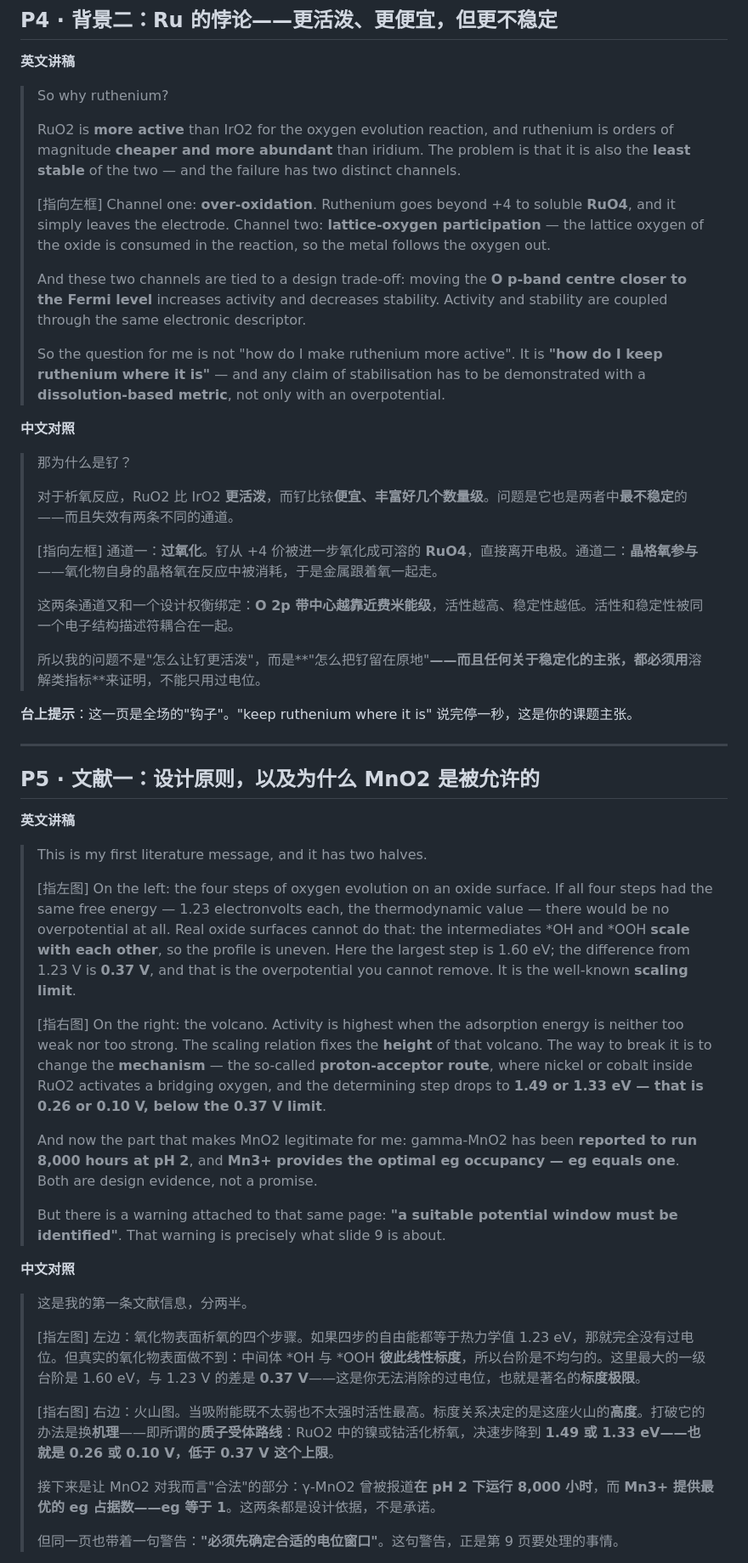
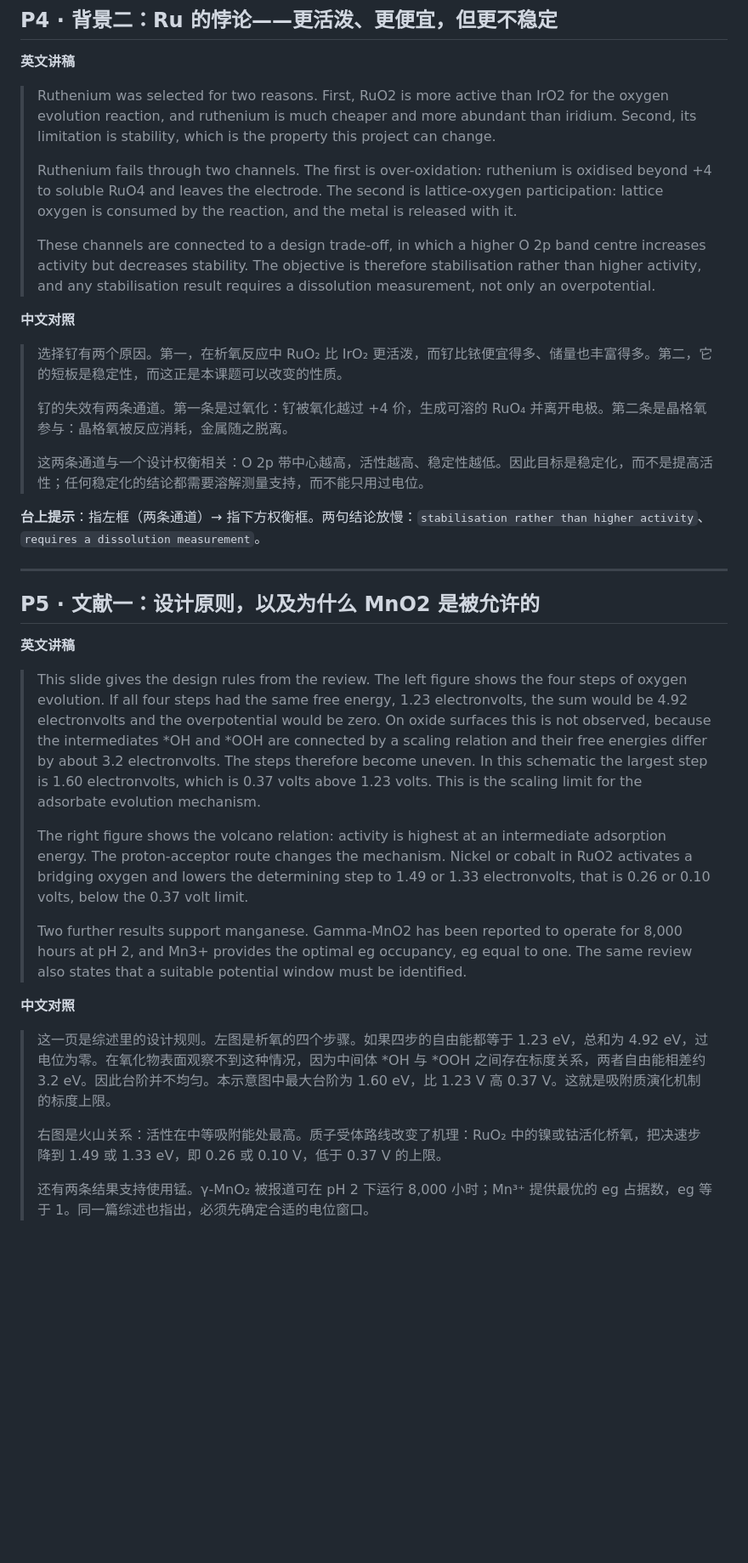
Before and after one commit to Oliver102259/test, a Markdown page: 各选题文献分析/课题88-RuMnO2电沉积（正式课题）/9.24-pre-完整讲稿-中英对照-含音标.md, the part around one of its changes. Shown at 85% size. GitHub-like rendering; blank space fills up the shorter version.

```diff
--- a/各选题文献分析/课题88-RuMnO2电沉积（正式课题）/9.24-pre-完整讲稿-中英对照-含音标.md
+++ b/各选题文献分析/课题88-RuMnO2电沉积（正式课题）/9.24-pre-完整讲稿-中英对照-含音标.md
@@ -96,29 +96,21 @@
 
 **英文讲稿**
 
-> So why ruthenium?
+> Ruthenium was selected for two reasons. First, RuO2 is more active than IrO2 for the oxygen evolution reaction, and ruthenium is much cheaper and more abundant than iridium. Second, its limitation is stability, which is the property this project can change.
 >
-> RuO2 is **more active** than IrO2 for the oxygen evolution reaction, and ruthenium is orders of magnitude **cheaper and more abundant** than iridium. The problem is that it is also the **least stable** of the two — and the failure has two distinct channels.
+> Ruthenium fails through two channels. The first is over-oxidation: ruthenium is oxidised beyond +4 to soluble RuO4 and leaves the electrode. The second is lattice-oxygen participation: lattice oxygen is consumed by the reaction, and the metal is released with it.
 >
-> [指向左框] Channel one: **over-oxidation**. Ruthenium goes beyond +4 to soluble **RuO4**, and it simply leaves the electrode. Channel two: **lattice-oxygen participation** — the lattice oxygen of the oxide is consumed in the reaction, so the metal follows the oxygen out.
->
-> And these two channels are tied to a design trade-off: moving the **O p-band centre closer to the Fermi level** increases activity and decreases stability. Activity and stability are coupled through the same electronic descriptor.
->
-> So the question for me is not "how do I make ruthenium more active". It is **"how do I keep ruthenium where it is"** — and any claim of stabilisation has to be demonstrated with a **dissolution-based metric**, not only with an overpotential.
+> These channels are connected to a design trade-off, in which a higher O 2p band centre increases activity but decreases stability. The objective is therefore stabilisation rather than higher activity, and any stabilisation result requires a dissolution measurement, not only an overpotential.
 
 **中文对照**
 
-> 那为什么是钌？
+> 选择钌有两个原因。第一，在析氧反应中 RuO₂ 比 IrO₂ 更活泼，而钌比铱便宜得多、储量也丰富得多。第二，它的短板是稳定性，而这正是本课题可以改变的性质。
 >
-> 对于析氧反应，RuO2 比 IrO2 **更活泼**，而钌比铱**便宜、丰富好几个数量级**。问题是它也是两者中**最不稳定**的——而且失效有两条不同的通道。
+> 钌的失效有两条通道。第一条是过氧化：钌被氧化越过 +4 价，生成可溶的 RuO₄ 并离开电极。第二条是晶格氧参与：晶格氧被反应消耗，金属随之脱离。
 >
-> [指向左框] 通道一：**过氧化**。钌从 +4 价被进一步氧化成可溶的 **RuO4**，直接离开电极。通道二：**晶格氧参与**——氧化物自身的晶格氧在反应中被消耗，于是金属跟着氧一起走。
->
-> 这两条通道又和一个设计权衡绑定：**O 2p 带中心越靠近费米能级**，活性越高、稳定性越低。活性和稳定性被同一个电子结构描述符耦合在一起。
->
-> 所以我的问题不是"怎么让钌更活泼"，而是**"怎么把钌留在原地"**——而且任何关于稳定化的主张，都必须用**溶解类指标**来证明，不能只用过电位。
+> 这两条通道与一个设计权衡相关：O 2p 带中心越高，活性越高、稳定性越低。因此目标是稳定化，而不是提高活性；任何稳定化的结论都需要溶解测量支持，而不能只用过电位。
 
-**台上提示**：这一页是全场的"钩子"。"keep ruthenium where it is" 说完停一秒，这是你的课题主张。
+**台上提示**：指左框（两条通道）→ 指下方权衡框。两句结论放慢：`stabilisation rather than higher activity`、`requires a dissolution measurement`。
 
 ---
 
@@ -126,25 +118,17 @@
 
 **英文讲稿**
 
-> This is my first literature message, and it has two halves.
+> This slide gives the design rules from the review. The left figure shows the four steps of oxygen evolution. If all four steps had the same free energy, 1.23 electronvolts, the sum would be 4.92 electronvolts and the overpotential would be zero. On oxide surfaces this is not observed, because the intermediates *OH and *OOH are connected by a scaling relation and their free energies differ by about 3.2 electronvolts. The steps therefore become uneven. In this schematic the largest step is 1.60 electronvolts, which is 0.37 volts above 1.23 volts. This is the scaling limit for the adsorbate evolution mechanism.
 >
-> [指左图] On the left: the four steps of oxygen evolution on an oxide surface. If all four steps had the same free energy — 1.23 electronvolts each, the thermodynamic value — there would be no overpotential at all. Real oxide surfaces cannot do that: the intermediates \*OH and \*OOH **scale with each other**, so the profile is uneven. Here the largest step is 1.60 eV; the difference from 1.23 V is **0.37 V**, and that is the overpotential you cannot remove. It is the well-known **scaling limit**.
+> The right figure shows the volcano relation: activity is highest at an intermediate adsorption energy. The proton-acceptor route changes the mechanism. Nickel or cobalt in RuO2 activates a bridging oxygen and lowers the determining step to 1.49 or 1.33 electronvolts, that is 0.26 or 0.10 volts, below the 0.37 volt limit.
 >
-> [指右图] On the right: the volcano. Activity is highest when the adsorption energy is neither too weak nor too strong. The scaling relation fixes the **height** of that volcano. The way to break it is to change the **mechanism** — the so-called **proton-acceptor route**, where nickel or cobalt inside RuO2 activates a bridging oxygen, and the determining step drops to **1.49 or 1.33 eV — that is 0.26 or 0.10 V, below the 0.37 V limit**.
->
-> And now the part that makes MnO2 legitimate for me: gamma-MnO2 has been **reported to run 8,000 hours at pH 2**, and **Mn3+ provides the optimal eg occupancy — eg equals one**. Both are design evidence, not a promise.
->
-> But there is a warning attached to that same page: **"a suitable potential window must be identified"**. That warning is precisely what slide 9 is about.
+> Two further results support manganese. Gamma-MnO2 has been reported to operate for 8,000 hours at pH 2, and Mn3+ provides the optimal eg occupancy, eg equal to one. The same review also states that a suitable potential window must be identified.
 
 **中文对照**
 
-> 这是我的第一条文献信息，分两半。
+> 这一页是综述里的设计规则。左图是析氧的四个步骤。如果四步的自由能都等于 1.23 eV，总和为 4.92 eV，过电位为零。在氧化物表面观察不到这种情况，因为中间体 \*OH 与 \*OOH 之间存在标度关系，两者自由能相差约 3.2 eV。因此台阶并不均匀。本示意图中最大台阶为 1.60 eV，比 1.23 V 高 0.37 V。这就是吸附质演化机制的标度上限。
 >
-> [指左图] 左边：氧化物表面析氧的四个步骤。如果四步的自由能都等于热力学值 1.23 eV，那就完全没有过电位。但真实的氧化物表面做不到：中间体 \*OH 与 \*OOH **彼此线性标度**，所以台阶是不均匀的。这里最大的一级台阶是 1.60 eV，与 1.23 V 的差是 **0.37 V**——这是你无法消除的过电位，也就是著名的**标度极限**。
+> 右图是火山关系：活性在中等吸附能处最高。质子受体路线改变了机理：RuO₂ 中的镍或钴活化桥氧，把决速步降到 1.49 或 1.33 eV，即 0.26 或 0.10 V，低于 0.37 V 的上限。
 >
-> [指右图] 右边：火山图。当吸附能既不太弱也不太强时活性最高。标度关系决定的是这座火山的**高度**。打破它的办法是换**机理**——即所谓的**质子受体路线**：RuO2 中的镍或钴活化桥氧，决速步降到 **1.49 或 1.33 eV——也就是 0.26 或 0.10 V，低于 0.37 V 这个上限**。
->
-> 接下来是让 MnO2 对我而言"合法"的部分：γ-MnO2 曾被报道**在 pH 2 下运行 8,000 小时**，而 **Mn3+ 提供最优的 eg 占据数——eg 等于 1**。这两条都是设计依据，不是承诺。
->
-> 但同一页也带着一句警告：**"必须先确定合适的电位窗口"**。这句警告，正是第 9 页要处理的事情。
+> 还有两条结果支持使用锰。γ-MnO₂ 被报道可在 pH 2 下运行 8,000 小时；Mn³⁺ 提供最优的 eg 占据数，eg 等于 1。同一篇综述也指出，必须先确定合适的电位窗口。
 
```
Also changed, not shown: other parts of 各选题文献分析/课题88-RuMnO2电沉积（正式课题）/9.24-pre-完整讲稿-中英对照-含音标.md (+65 -89 lines).
